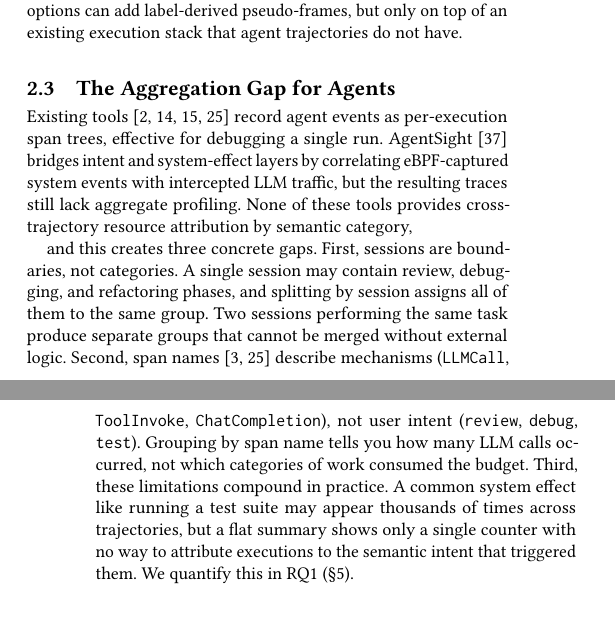
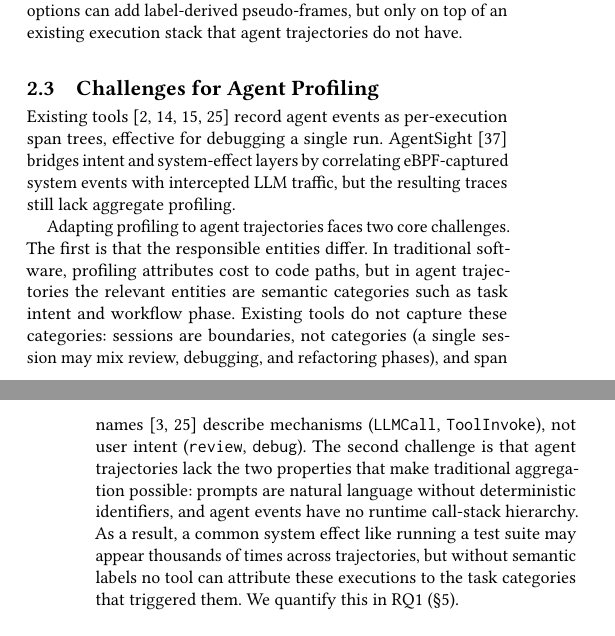
Before and after one commit to yunwei37/agentpprof-paper, a LaTeX paper (main.tex): two parts of the columns of pages 2 and 3 of 7 before the commit and two parts of the columns of pages 2 and 3 of 8 after it, joined at a grey line, cut so that both start at the same text. Compiled offline with pdfLaTeX.

Commit message:
Revise main.tex: Rename subsection to "Challenges for Agent Profiling" and enhance clarity on profiling limitations and challenges for agent trajectories.

```diff
--- a/main.tex
+++ b/main.tex
@@ -282,8 +282,8 @@ label-derived pseudo-frames, but only on top of an existing execution
 stack that agent trajectories do not have.
 % Pprof 的 \texttt{tagroot}/\texttt{tagleaf} 选项可以添加标签衍生的伪帧，但仅在智能体轨迹不具备的已有执行栈之上。
 
-\subsection{The Aggregation Gap for Agents}
-% 智能体的聚合缺口
+\subsection{Challenges for Agent Profiling}
+% 智能体 Profiling 的挑战
 
 Existing tools~\cite{langsmith,langfuse,phoenix,otel} record agent
 events as per-execution span trees, effective for debugging a single
@@ -293,25 +293,33 @@ AgentSight~\cite{agentsight} bridges intent and system-effect layers
 by correlating eBPF-captured system events with intercepted LLM
 traffic, but the resulting traces still lack aggregate profiling.
 % AgentSight~\cite{agentsight} 通过关联 eBPF 捕获的系统事件与拦截的 LLM 流量来桥接意图层和系统副作用层，但生成的 trace 仍缺乏聚合分析能力。
-None of these tools provides cross-trajectory resource attribution
-by semantic category,
 
-and this creates three concrete gaps.
-% 这些工具都不提供按语义类别的跨轨迹资源归因，这造成了三个具体缺口。
-First, sessions are boundaries, not categories.
-% 第一，会话是边界，不是类别。
-A single session may contain review, debugging, and refactoring phases, and splitting by session assigns all of them to the same group.
-% 单个会话可能包含 review、debugging 和 refactoring 阶段，按会话拆分会将它们全部分配到同一组中。
-Two sessions performing the same task produce separate groups that cannot be merged without external logic.
-% 执行相同任务的两个会话会产生无法在没有外部逻辑的情况下合并的分离组。
-Second, span names~\cite{otel,openinference} describe mechanisms (\texttt{LLMCall}, \texttt{ToolInvoke}, \texttt{ChatCompletion}), not user intent (\texttt{review}, \texttt{debug}, \texttt{test}).
-% 第二，span 名称~\cite{otel,openinference}描述机制（\texttt{LLMCall}、\texttt{ToolInvoke}、\texttt{ChatCompletion}），而非用户意图（\texttt{review}、\texttt{debug}、\texttt{test}）。
-Grouping by span name tells you how many LLM calls occurred, not which categories of work consumed the budget.
-% 按 span 名称分组只能告诉你发生了多少次 LLM 调用，而非哪些工作类别消耗了预算。
-Third, these limitations compound in practice.
-% 第三，这些限制在实践中叠加放大。
-A common system effect like running a test suite may appear thousands of times across trajectories, but a flat summary shows only a single counter with no way to attribute executions to the semantic intent that triggered them.
-% 像运行测试套件这样的常见系统副作用可能在会话中出现数千次，但扁平摘要只显示一个计数器，无法将执行归因到触发它们的语义意图。
+
+Adapting profiling to agent trajectories faces two core challenges.
+% 将 profiling 适配到智能体轨迹面临两个核心挑战。
+The first is that the responsible entities differ.
+% 第一个挑战是负责实体不同。
+In traditional software, profiling attributes cost to code paths, but
+in agent trajectories the relevant entities are semantic categories
+such as task intent and workflow phase.
+% 在传统软件中，profiling 将开销归因到代码路径，但在智能体轨迹中，相关实体是语义类别（如任务意图和工作流阶段）。
+Existing tools do not capture these categories: sessions are
+boundaries, not categories (a single session may mix review,
+debugging, and refactoring phases), and span
+names~\cite{otel,openinference} describe mechanisms
+(\texttt{LLMCall}, \texttt{ToolInvoke}), not user intent
+(\texttt{review}, \texttt{debug}).
+% 现有工具不捕获这些类别：会话是边界而非类别（单个会话可能混合 review、debugging 和 refactoring 阶段），span 名称~\cite{otel,openinference}描述机制（\texttt{LLMCall}、\texttt{ToolInvoke}），而非用户意图（\texttt{review}、\texttt{debug}）。
+The second challenge is that agent trajectories lack the two
+properties that make traditional aggregation possible:
+prompts are natural language without deterministic identifiers, and
+agent events have no runtime call-stack hierarchy.
+% 第二个挑战是智能体轨迹缺乏使传统聚合成为可能的两个特性：提示词是没有确定性标识符的自然语言，智能体事件没有运行时调用栈层次。
+As a result, a common system effect like running a test suite may
+appear thousands of times across trajectories, but without semantic
+labels no tool can attribute these executions to the task categories
+that triggered them.
+% 因此，像运行测试套件这样的常见系统副作用可能在轨迹中出现数千次，但没有语义标签，任何工具都无法将这些执行归因到触发它们的任务类别。
 We quantify this in RQ1~(\S\ref{sec:eval}).
 % 我们在 RQ1~(\S\ref{sec:eval}) 中量化了这一点。
 
```
Also changed, not shown: main.pdf.
